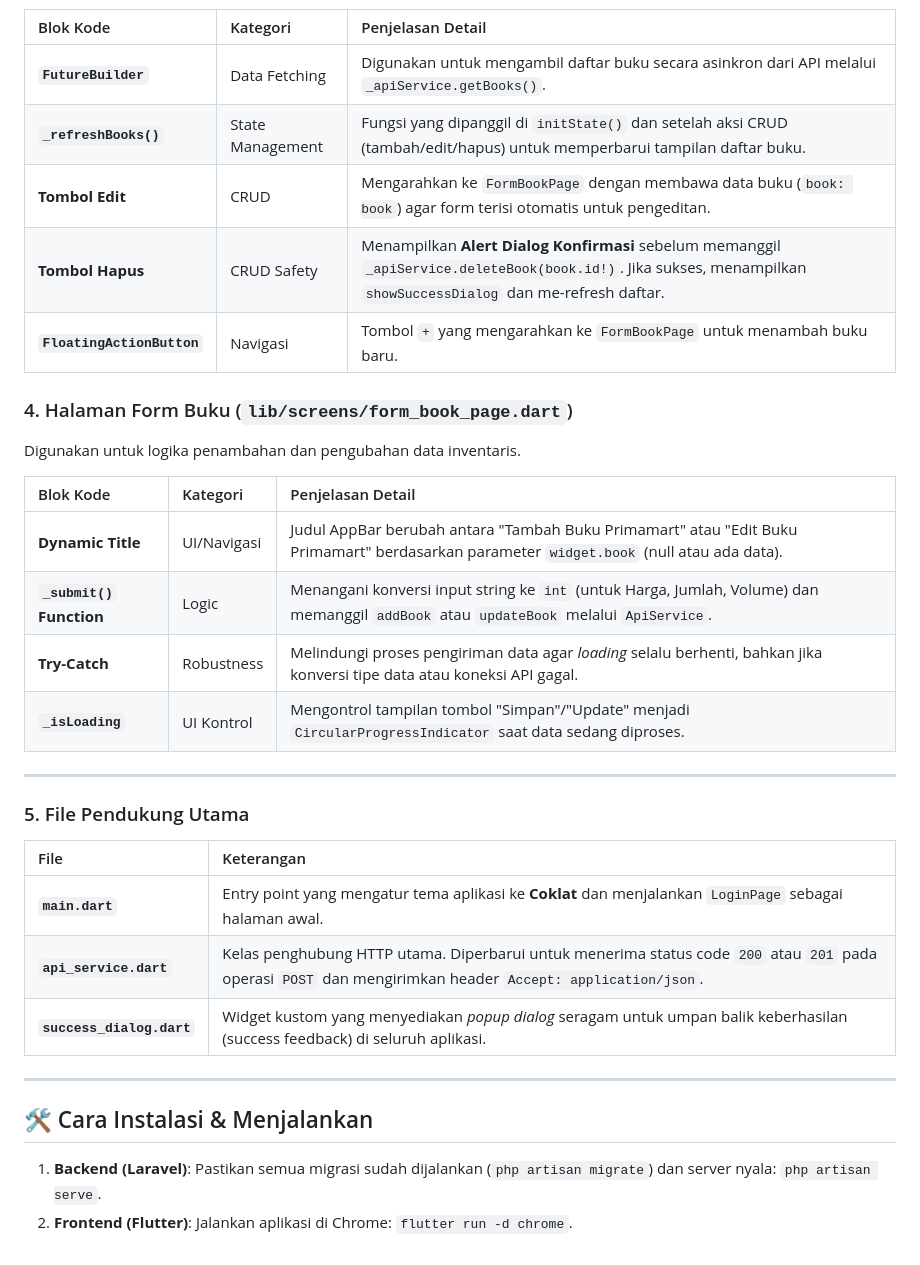
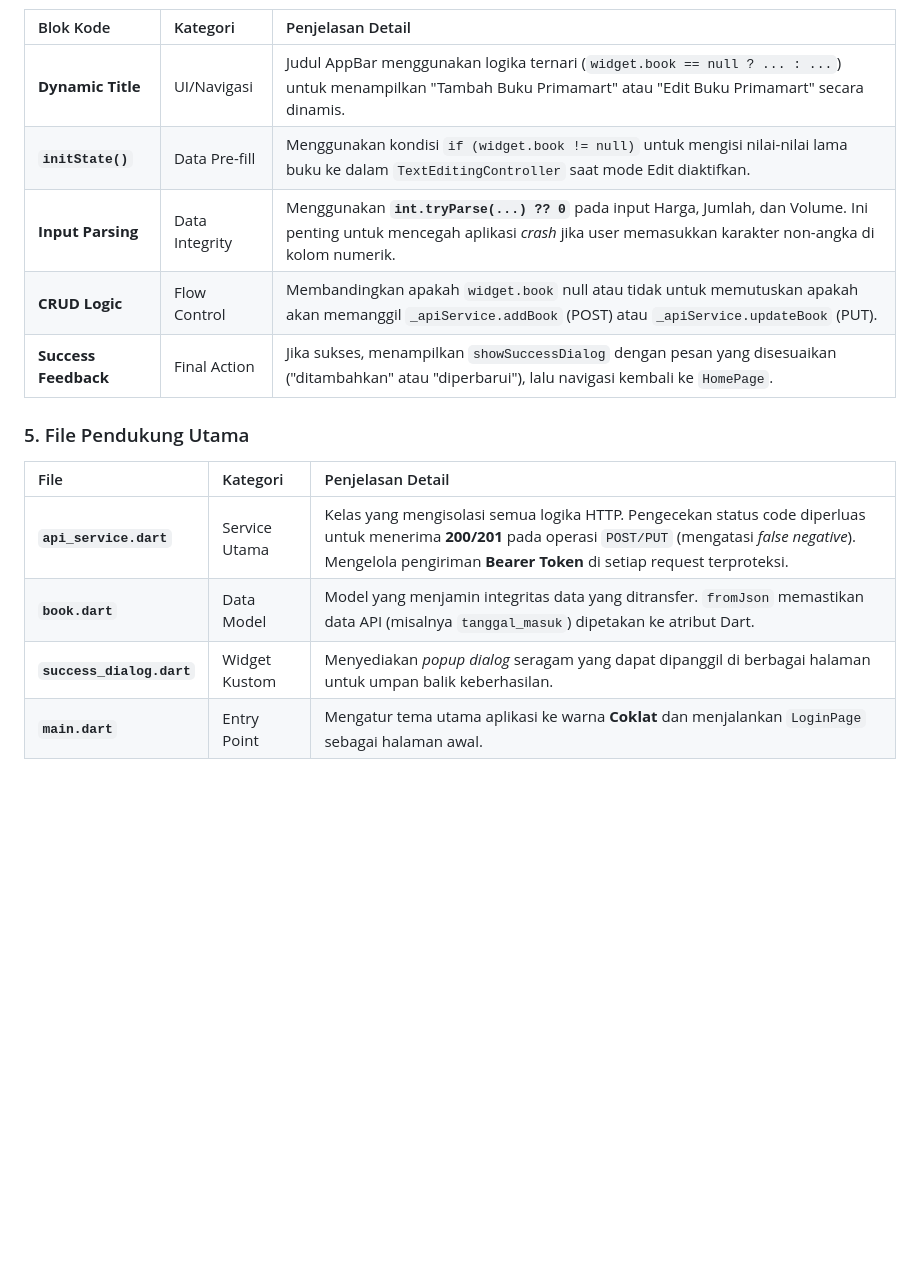
Before and after one commit to primadzakyhibatulloh/responsi2_paket3_h1d023040, a Markdown page: README.md, the part around the change printed below. Drawn GitHub-style; blank space fills up the shorter version.

```diff
--- a/README.md
+++ b/README.md
@@ -76,36 +78,17 @@ Dashboard utama yang menampilkan inventaris buku (fitur Read dan Delete).
 
 | Blok Kode | Kategori | Penjelasan Detail |
 | :--- | :--- | :--- |
-| **`FutureBuilder`** | Data Fetching | Digunakan untuk mengambil daftar buku secara asinkron dari API melalui `_apiService.getBooks()`. |
-| **`_refreshBooks()`** | State Management | Fungsi yang dipanggil di `initState()` dan setelah aksi CRUD (tambah/edit/hapus) untuk memperbarui tampilan daftar buku. |
-| **Tombol Edit** | CRUD | Mengarahkan ke `FormBookPage` dengan membawa data buku (`book: book`) agar form terisi otomatis untuk pengeditan. |
-| **Tombol Hapus** | CRUD Safety | Menampilkan <b>Alert Dialog Konfirmasi</b> sebelum memanggil `_apiService.deleteBook(book.id!)`. Jika sukses, menampilkan `showSuccessDialog` dan me-refresh daftar. |
-| **`FloatingActionButton`** | Navigasi | Tombol <code>+</code> yang mengarahkan ke `FormBookPage` untuk menambah buku baru. |
-
-### 4. Halaman Form Buku (`lib/screens/form_book_page.dart`)
-
-Digunakan untuk logika penambahan dan pengubahan data inventaris.
-
-| Blok Kode | Kategori | Penjelasan Detail |
-| :--- | :--- | :--- |
-| **Dynamic Title** | UI/Navigasi | Judul AppBar berubah antara "Tambah Buku Primamart" atau "Edit Buku Primamart" berdasarkan parameter `widget.book` (null atau ada data). |
-| **`_submit()` Function** | Logic | Menangani konversi input string ke `int` (untuk Harga, Jumlah, Volume) dan memanggil `addBook` atau `updateBook` melalui `ApiService`. |
-| **Try-Catch** | Robustness | Melindungi proses pengiriman data agar *loading* selalu berhenti, bahkan jika konversi tipe data atau koneksi API gagal. |
-| **`_isLoading`** | UI Kontrol | Mengontrol tampilan tombol "Simpan"/"Update" menjadi `CircularProgressIndicator` saat data sedang diproses. |
-
----
+| **Dynamic Title** | UI/Navigasi | Judul AppBar menggunakan logika ternari (`widget.book == null ? ... : ...`) untuk menampilkan "Tambah Buku Primamart" atau "Edit Buku Primamart" secara dinamis. |
+| **`initState()`** | Data Pre-fill | Menggunakan kondisi `if (widget.book != null)` untuk mengisi nilai-nilai lama buku ke dalam `TextEditingController` saat mode Edit diaktifkan. |
+| **Input Parsing** | Data Integrity | Menggunakan **`int.tryParse(...) ?? 0`** pada input Harga, Jumlah, dan Volume. Ini penting untuk mencegah aplikasi *crash* jika user memasukkan karakter non-angka di kolom numerik. |
+| **CRUD Logic** | Flow Control | Membandingkan apakah `widget.book` null atau tidak untuk memutuskan apakah akan memanggil `_apiService.addBook` (POST) atau `_apiService.updateBook` (PUT). |
+| **Success Feedback** | Final Action | Jika sukses, menampilkan `showSuccessDialog` dengan pesan yang disesuaikan ("ditambahkan" atau "diperbarui"), lalu navigasi kembali ke `HomePage`. |
 
 ### 5. File Pendukung Utama
 
-| File | Keterangan |
-| :--- | :--- |
-| **`main.dart`** | Entry point yang mengatur tema aplikasi ke **Coklat** dan menjalankan `LoginPage` sebagai halaman awal. |
-| **`api_service.dart`** | Kelas penghubung HTTP utama. Diperbarui untuk menerima status code `200` atau `201` pada operasi `POST` dan mengirimkan header `Accept: application/json`. |
-| **`success_dialog.dart`** | Widget kustom yang menyediakan *popup dialog* seragam untuk umpan balik keberhasilan (success feedback) di seluruh aplikasi. |
-
----
-
-## 🛠️ Cara Instalasi & Menjalankan
-
-1.  **Backend (Laravel)**: Pastikan semua migrasi sudah dijalankan (`php artisan migrate`) dan server nyala: `php artisan serve`.
-2.  **Frontend (Flutter)**: Jalankan aplikasi di Chrome: `flutter run -d chrome`.
+| File | Kategori | Penjelasan Detail |
+| :--- | :--- | :--- |
+| **`api_service.dart`** | Service Utama | Kelas yang mengisolasi semua logika HTTP. Pengecekan status code diperluas untuk menerima **200/201** pada operasi `POST/PUT` (mengatasi *false negative*). Mengelola pengiriman **Bearer Token** di setiap request terproteksi. |
+| **`book.dart`** | Data Model | Model yang menjamin integritas data yang ditransfer. `fromJson` memastikan data API (misalnya `tanggal_masuk`) dipetakan ke atribut Dart. |
+| **`success_dialog.dart`** | Widget Kustom | Menyediakan *popup dialog* seragam yang dapat dipanggil di berbagai halaman untuk umpan balik keberhasilan. |
+| **`main.dart`** | Entry Point | Mengatur tema utama aplikasi ke warna **Coklat** dan menjalankan `LoginPage` sebagai halaman awal. |
```
Also changed, not shown: other parts of README.md (+21 -19 lines).
